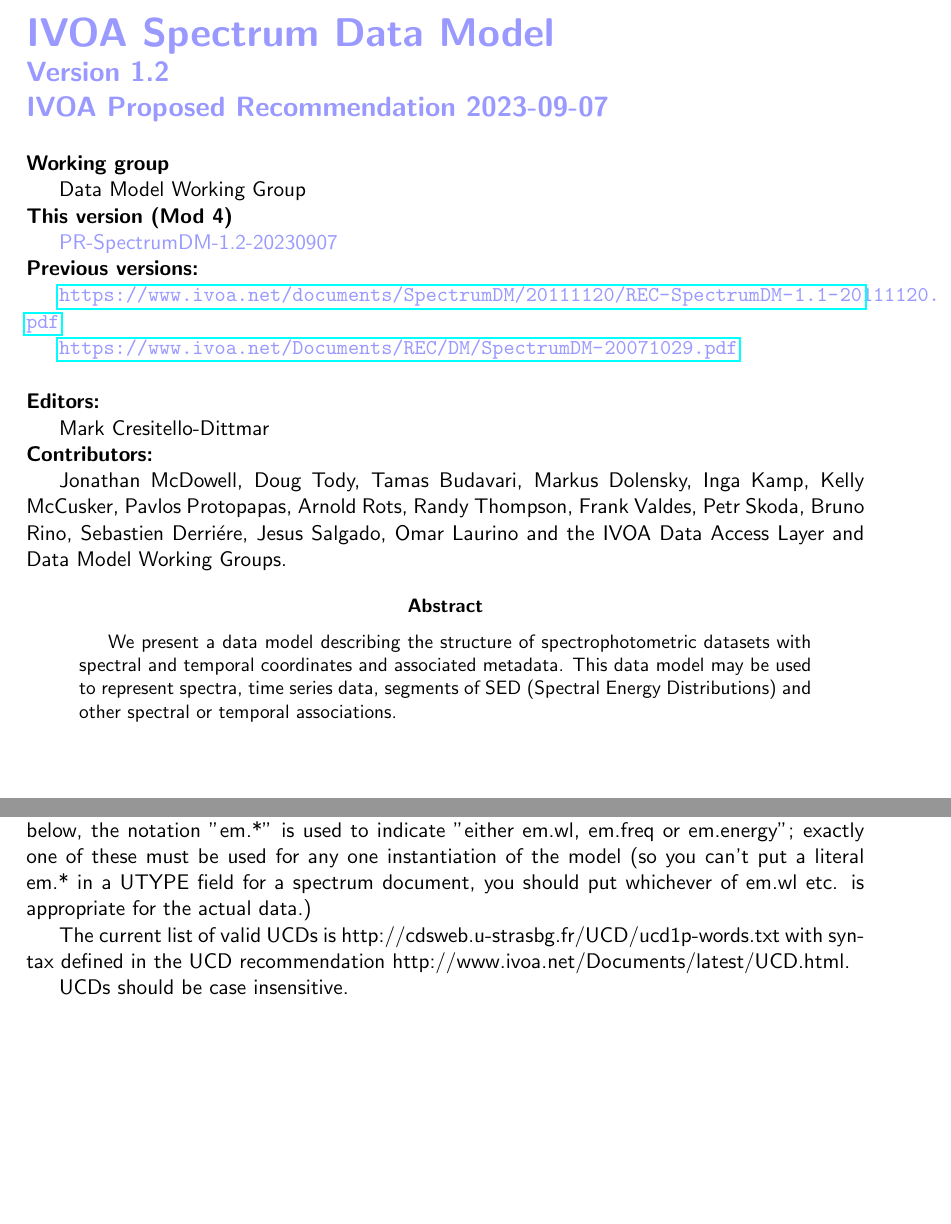
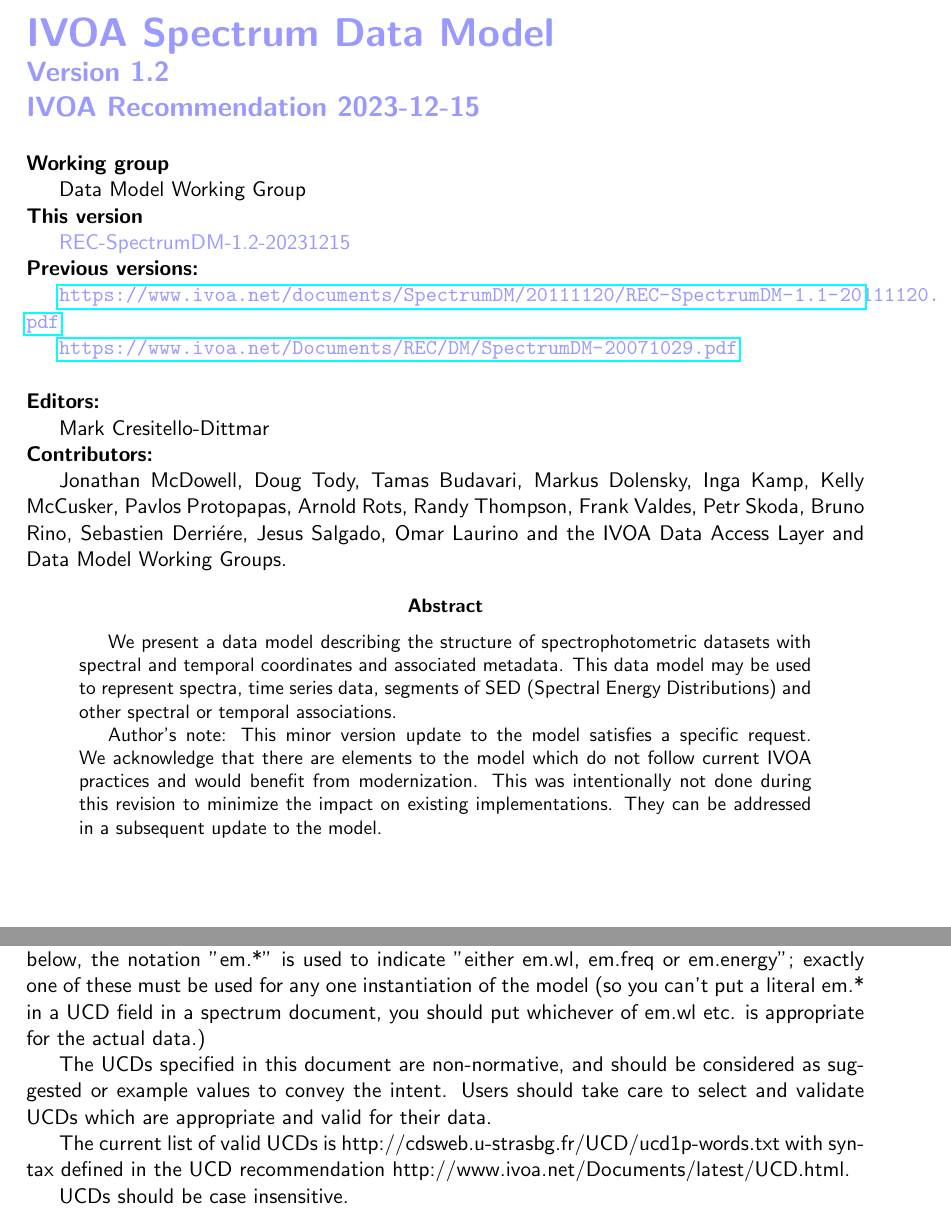
Before and after one commit to ivoa-std/SpectrumDM, a LaTeX paper (doc/Spectrum.tex): two parts of pages 1 and 13 of 84, joined at a grey line, cut so that both start at the same text, the shorter picture padded with empty space. Compiled offline with pdfLaTeX.

Commit message:
Update to REC

```diff
--- a/doc/Spectrum.tex
+++ b/doc/Spectrum.tex
@@ -64,7 +64,7 @@
 \par\noindent \htmtitle{IVOA Spectrum Data Model}{Version 1.2}
 \Large
 \vskip 0.1in
-\par\noindent{\bf IVOA Proposed Recommendation 2023-09-07}
+\par\noindent{\bf IVOA Recommendation 2023-12-15}
 \color{black}
 \vskip 0.2in
 
@@ -74,11 +74,11 @@
 
 Data Model Working Group
 
-\par\noindent{\bf This version (Mod 4)}
+\par\noindent{\bf This version}
 
 {
 \color{dblue}
-PR-SpectrumDM-1.2-20230907
+REC-SpectrumDM-1.2-20231215
 %\link{http://www.ivoa.net/Documents/latest/SpectrumDM.html}
 }
 
@@ -109,10 +109,15 @@
 
 We present a data model describing the structure of spectrophotometric
 datasets with spectral and temporal coordinates and associated metadata.
-This data model may be used to represent
-spectra, time series data,
+This data model may be used to represent spectra, time series data,
 segments of SED (Spectral Energy Distributions) and other
 spectral or temporal associations.
+
+Author's note:  This minor version update to the model satisfies a specific request.
+We acknowledge that there are elements to the model which do not follow current IVOA
+practices and would benefit from modernization. This was intentionally not done during
+this revision to minimize the impact on existing implementations.
+They can be addressed in a subsequent update to the model.
 
 \end{abstract}
 
@@ -450,8 +455,12 @@
 In the list of UCDs below, the notation "em.*" is used to indicate "either
 em.wl, em.freq or em.energy"; exactly one of these must be used for
 any one instantiation of the model (so you can't put a literal em.* in
-a UTYPE field for a spectrum document, you should put whichever of
+a UCD field in a spectrum document, you should put whichever of
 em.wl etc. is appropriate for the actual data.)
+
+The UCDs specified in this document are non-normative, and should be considered
+as suggested or example values to convey the intent. Users should take care to
+select and validate UCDs which are appropriate and valid for their data.
 
 The current list of valid UCDs is
 http://cdsweb.u-strasbg.fr/UCD/ucd1p-words.txt
```
Also changed, not shown: doc/example_vot1.tex (+4 -3 lines), doc/Makefile.
